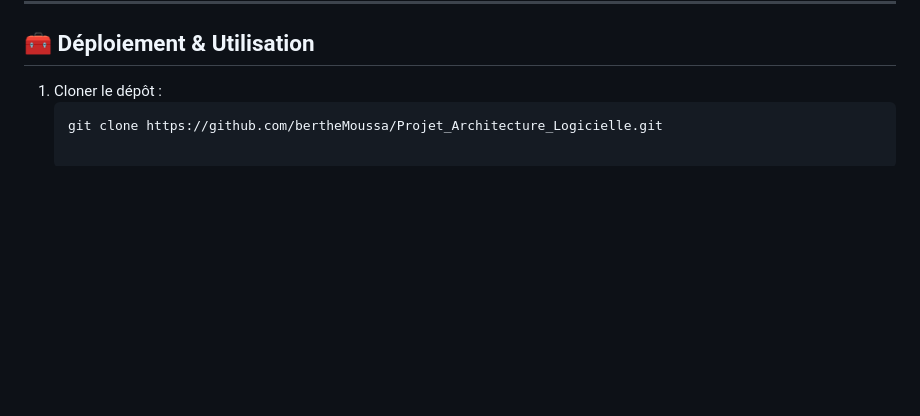
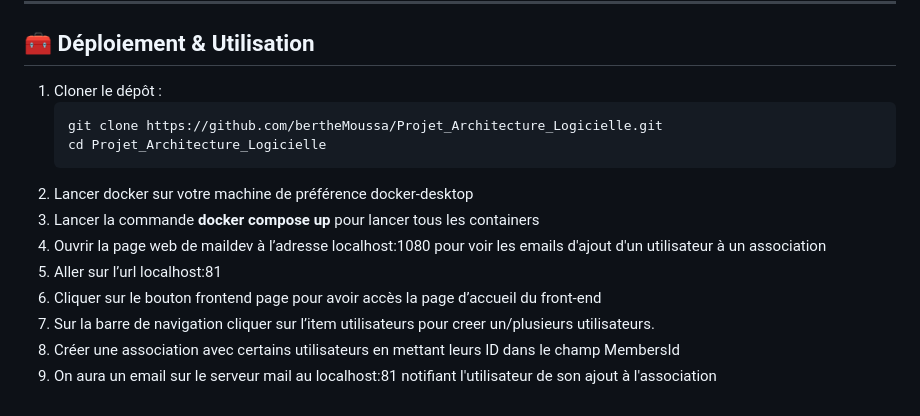
Before and after one commit to bertheMoussa/Projet_Architecture_Logicielle, a Markdown page: README.md, the part around the change. GitHub-like rendering; blank space fills up the shorter version.

Commit message:
fin du projet

````diff
--- a/README.md
+++ b/README.md
@@ -155,3 +155,12 @@ Cette approche est plus simple à déployer mais moins évolutive et résiliente
 1. Cloner le dépôt :
    ```bash
    git clone https://github.com/bertheMoussa/Projet_Architecture_Logicielle.git
+   cd Projet_Architecture_Logicielle
+2. Lancer docker sur votre machine de préférence docker-desktop
+3. Lancer la commande **docker compose up** pour lancer tous les containers
+4. Ouvrir la page web de maildev à l’adresse localhost:1080 pour voir les emails d'ajout d'un utilisateur à un association
+5. Aller sur l’url localhost:81
+6. Cliquer sur le bouton frontend page pour avoir accès la page d’accueil du front-end
+7. Sur la barre de navigation cliquer sur l’item utilisateurs pour creer un/plusieurs utilisateurs.
+8. Créer une association avec certains utilisateurs en mettant leurs ID dans le champ MembersId
+9. On aura un email sur le serveur mail au localhost:81 notifiant l'utilisateur de son ajout à l'association
````
